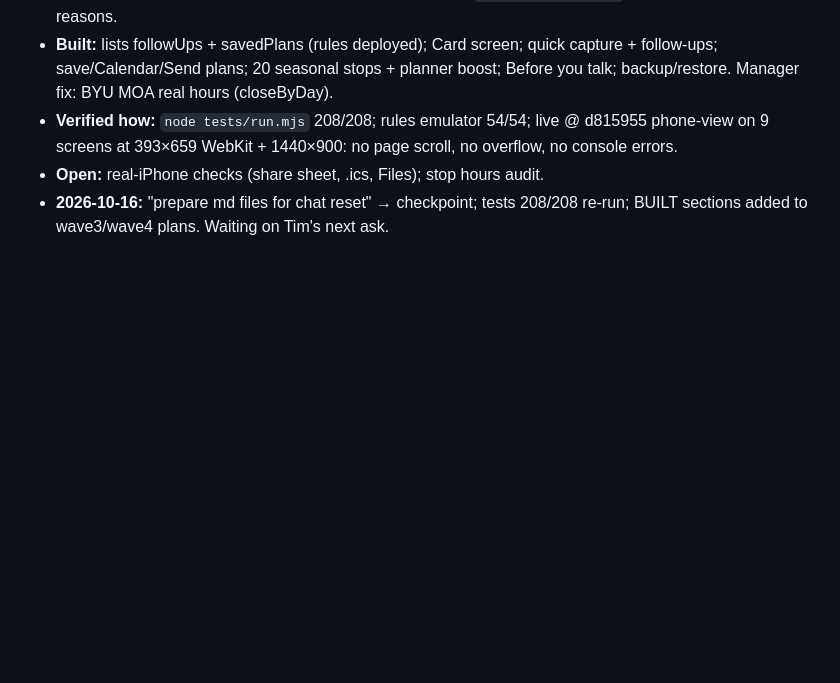
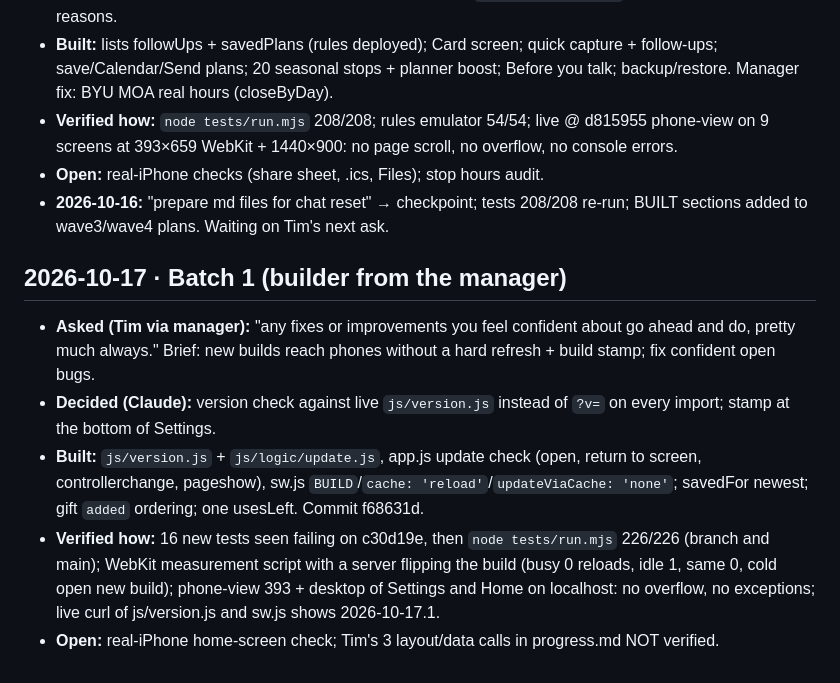
Before and after one commit to TimothyHadfield/perfect-boyfriend, a Markdown page: chat.md, the part around the change. Drawn GitHub-style; blank space fills up the shorter version.

```diff
--- a/chat.md
+++ b/chat.md
@@ -25,3 +25,10 @@ _One entry per session, newest at the bottom, capped at 60 KB. Older entries are
 - **Verified how:** `node tests/run.mjs` 208/208; rules emulator 54/54; live @ d815955 phone-view on 9 screens at 393×659 WebKit + 1440×900: no page scroll, no overflow, no console errors.
 - **Open:** real-iPhone checks (share sheet, .ics, Files); stop hours audit.
 - **2026-10-16:** "prepare md files for chat reset" → checkpoint; tests 208/208 re-run; BUILT sections added to wave3/wave4 plans. Waiting on Tim's next ask.
+
+## 2026-10-17 · Batch 1 (builder from the manager)
+- **Asked (Tim via manager):** "any fixes or improvements you feel confident about go ahead and do, pretty much always." Brief: new builds reach phones without a hard refresh + build stamp; fix confident open bugs.
+- **Decided (Claude):** version check against live `js/version.js` instead of `?v=` on every import; stamp at the bottom of Settings.
+- **Built:** `js/version.js` + `js/logic/update.js`, app.js update check (open, return to screen, controllerchange, pageshow), sw.js `BUILD`/`cache: 'reload'`/`updateViaCache: 'none'`; savedFor newest; gift `added` ordering; one usesLeft. Commit f68631d.
+- **Verified how:** 16 new tests seen failing on c30d19e, then `node tests/run.mjs` 226/226 (branch and main); WebKit measurement script with a server flipping the build (busy 0 reloads, idle 1, same 0, cold open new build); phone-view 393 + desktop of Settings and Home on localhost: no overflow, no exceptions; live curl of js/version.js and sw.js shows 2026-10-17.1.
+- **Open:** real-iPhone home-screen check; Tim's 3 layout/data calls in progress.md NOT verified.
```
Also changed, not shown: progress.md (+10 -4 lines).
